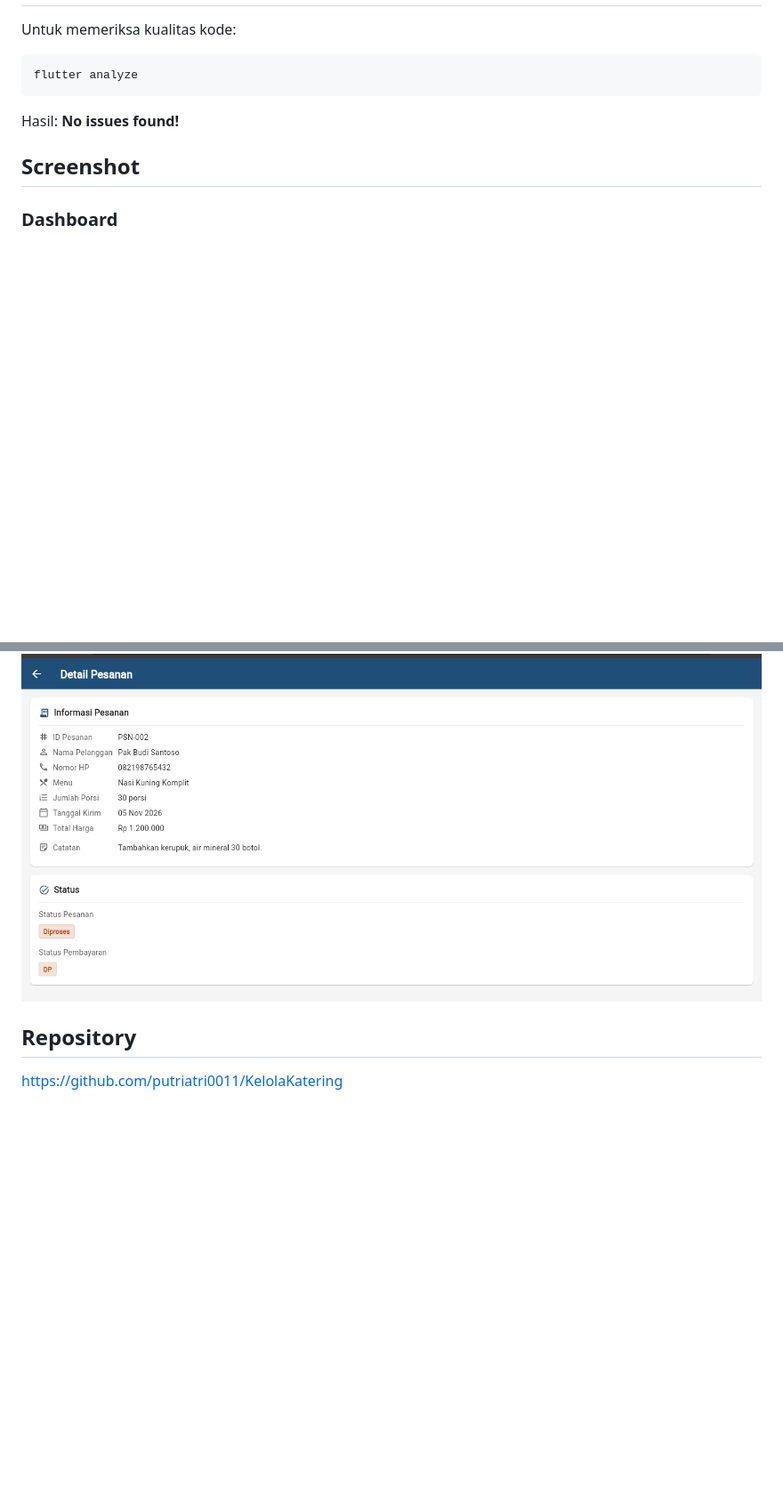
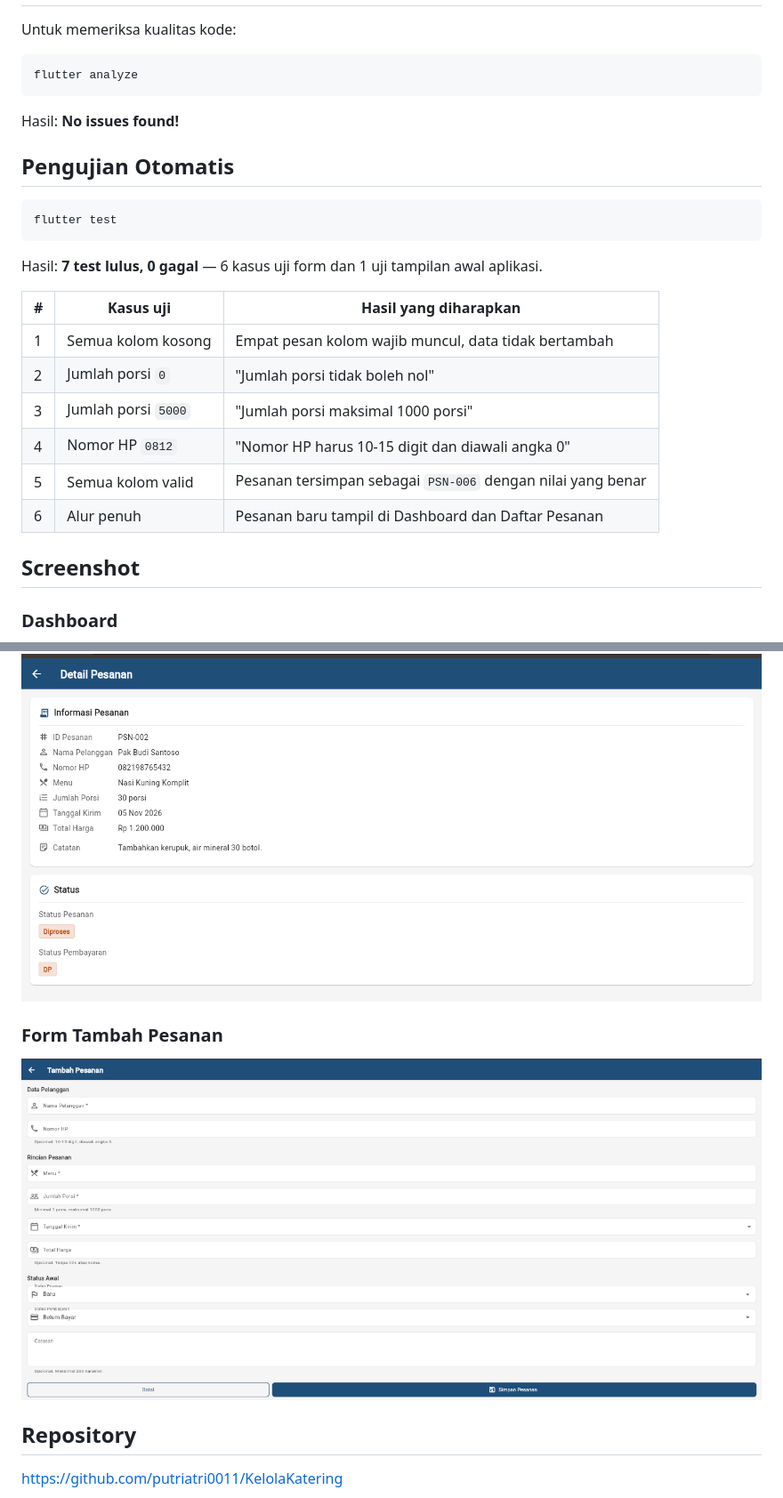
Before and after one commit to putriatri0011/KelolaKatering, a Markdown page: README.md, 2 parts joined by grey strips. Shown: that part at 89% size. Rendered like a GitHub page; pictures changed too: screenshots/tambah-pesanan.png (added); blank space fills up the shorter version.

````diff
--- a/README.md
+++ b/README.md
@@ -108,6 +168,24 @@ flutter analyze
 
 Hasil: **No issues found!**
 
+## Pengujian Otomatis
+
+```bash
+flutter test
+```
+
+Hasil: **7 test lulus, 0 gagal** — 6 kasus uji form dan 1 uji tampilan awal
+aplikasi.
+
+| # | Kasus uji | Hasil yang diharapkan |
+|---|-----------|----------------------|
+| 1 | Semua kolom kosong | Empat pesan kolom wajib muncul, data tidak bertambah |
+| 2 | Jumlah porsi `0` | "Jumlah porsi tidak boleh nol" |
+| 3 | Jumlah porsi `5000` | "Jumlah porsi maksimal 1000 porsi" |
+| 4 | Nomor HP `0812` | "Nomor HP harus 10-15 digit dan diawali angka 0" |
+| 5 | Semua kolom valid | Pesanan tersimpan sebagai `PSN-006` dengan nilai yang benar |
+| 6 | Alur penuh | Pesanan baru tampil di Dashboard dan Daftar Pesanan |
+
 ## Screenshot
 
 ### Dashboard
@@ -122,6 +200,10 @@ Hasil: **No issues found!**
 
 ![Detail Pesanan](screenshots/detail-pesanan.png)
 
+### Form Tambah Pesanan
+
+![Form Tambah Pesanan](screenshots/tambah-pesanan.png)
+
 ## Repository
 
 https://github.com/putriatri0011/KelolaKatering
````
Also changed, not shown: other parts of README.md (+62 -2 lines).
